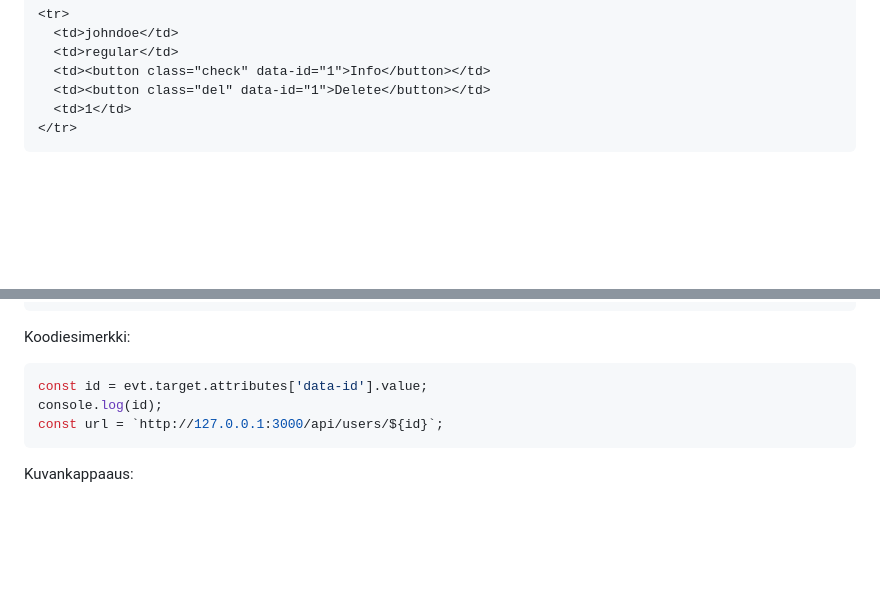
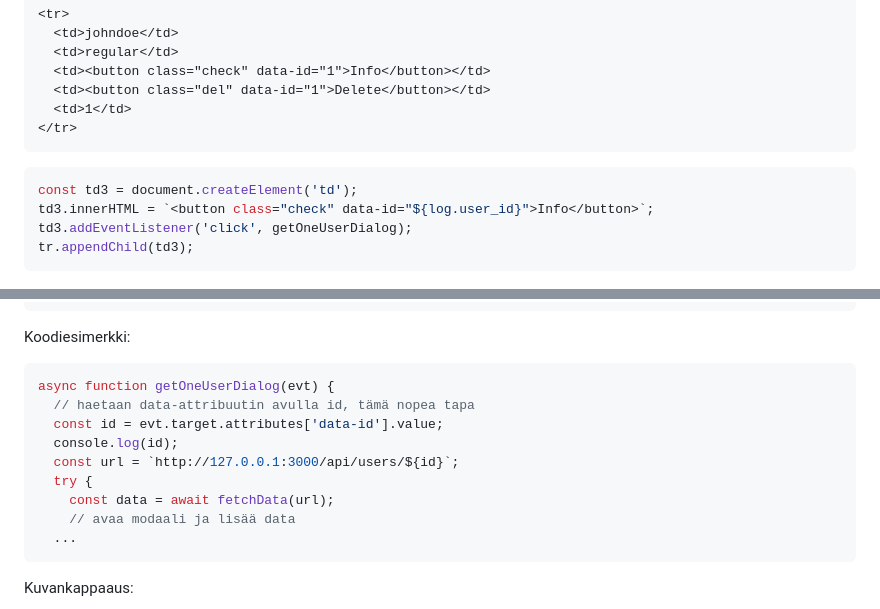
Before and after one commit to UllaSe/wsk-hyte-fe-material, a Markdown page: 05-apiharjoitus.md, 2 parts joined by grey strips. Rendered like a GitHub page; blank space fills up the shorter version.

Commit message:
typo 05-apiharjoitus.md

````diff
--- a/05-apiharjoitus.md
+++ b/05-apiharjoitus.md
@@ -79,6 +79,13 @@ Haetuista tiedoista generoidaan taulukko dynaamisesti DOM metrodeilla ja jokaise
 </tr>
 ```
 
+```js
+const td3 = document.createElement('td');
+td3.innerHTML = `<button class="check" data-id="${log.user_id}">Info</button>`;
+td3.addEventListener('click', getOneUserDialog);
+tr.appendChild(td3);
+```
+
 ![image](images/getanddelete.png)
 
 Kun Info nappulaa klikkaa, hakee ohjelma tiedot käyttäen yksittäisen käyttäjän reittiä ja avaa yksittäisen käyttäjän tiedot dialogina. Tarvittavan ID:n hakuun se saa data-atrribuuti tiedoista.
@@ -91,9 +98,15 @@ GET http://127.0.0.1:3000/api/users/:id
 Koodiesimerkki:
 
 ```js
-const id = evt.target.attributes['data-id'].value;
-console.log(id);
-const url = `http://127.0.0.1:3000/api/users/${id}`;
+async function getOneUserDialog(evt) {
+  // haetaan data-attribuutin avulla id, tämä nopea tapa
+  const id = evt.target.attributes['data-id'].value;
+  console.log(id);
+  const url = `http://127.0.0.1:3000/api/users/${id}`;
+  try {
+    const data = await fetchData(url);
+    // avaa modaali ja lisää data
+  ...
 ```
 
 Kuvankappaaus:
````
